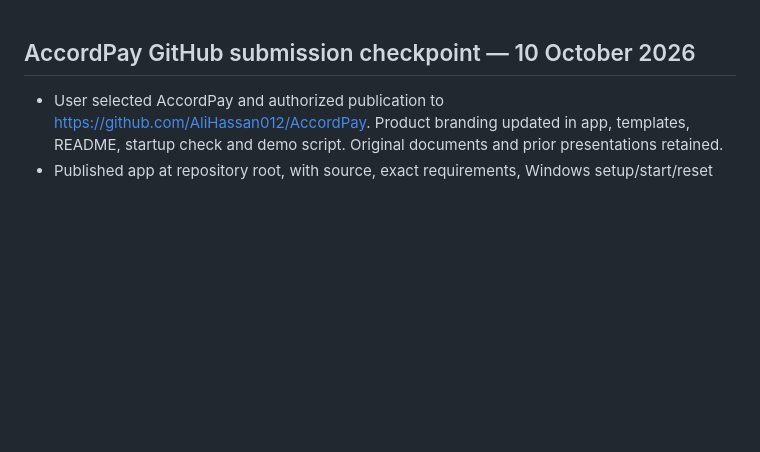
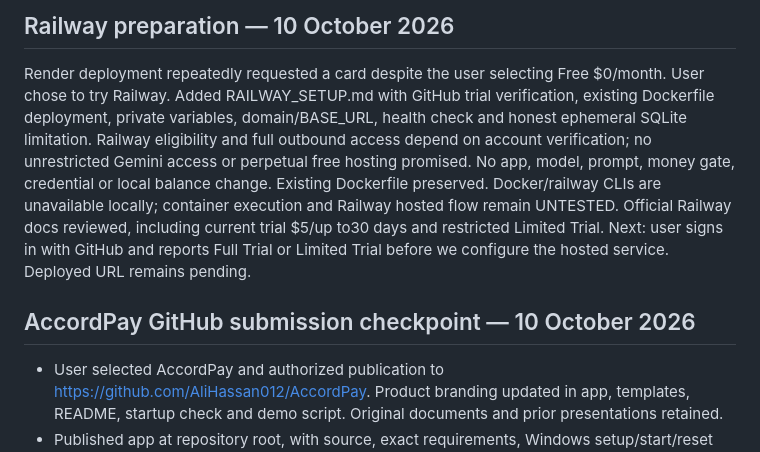
Before and after one commit to AliHassan012/AccordPay, a Markdown page: BUILD_STATUS.md, the part around the change. Drawn GitHub-style; blank space fills up the shorter version.

```diff
--- a/BUILD_STATUS.md
+++ b/BUILD_STATUS.md
@@ -1,3 +1,7 @@
+## Railway preparation — 10 October 2026
+
+Render deployment repeatedly requested a card despite the user selecting Free $0/month. User chose to try Railway. Added RAILWAY_SETUP.md with GitHub trial verification, existing Dockerfile deployment, private variables, domain/BASE_URL, health check and honest ephemeral SQLite limitation. Railway eligibility and full outbound access depend on account verification; no unrestricted Gemini access or perpetual free hosting promised. No app, model, prompt, money gate, credential or local balance change. Existing Dockerfile preserved. Docker/railway CLIs are unavailable locally; container execution and Railway hosted flow remain UNTESTED. Official Railway docs reviewed, including current trial $5/up to30 days and restricted Limited Trial. Next: user signs in with GitHub and reports Full Trial or Limited Trial before we configure the hosted service. Deployed URL remains pending.
+
 ## AccordPay GitHub submission checkpoint — 10 October 2026
 
 - User selected AccordPay and authorized publication to https://github.com/AliHassan012/AccordPay. Product branding updated in app, templates, README, startup check and demo script. Original documents and prior presentations retained.
```
Also changed, not shown: RAILWAY_SETUP.md (added, +43 -0 lines), README.md (+1 -1 lines).
